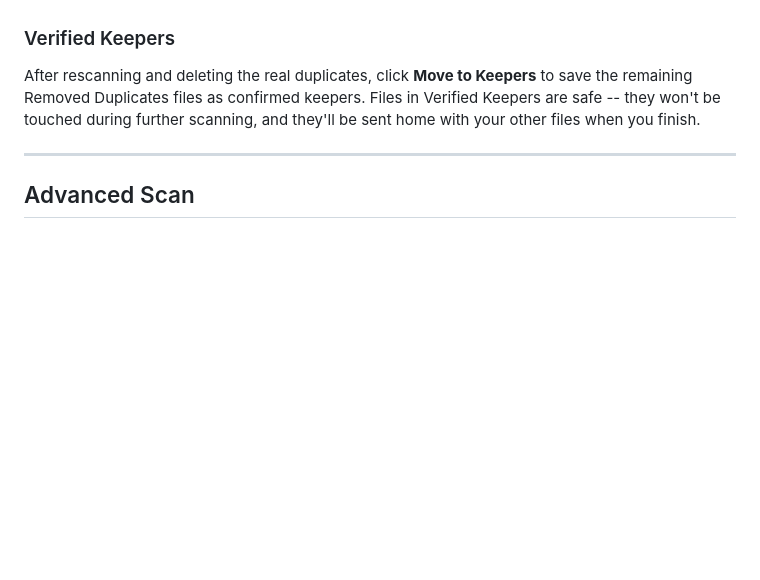
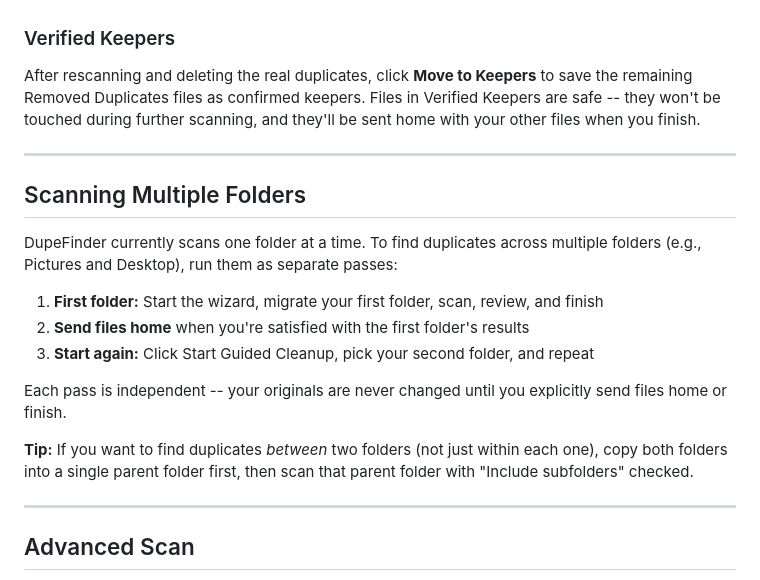
Before and after one commit to johnathanneals-dev/PixHerder, a Markdown page: USERS_MANUAL.md, the part around the change. GitHub-like rendering; blank space fills up the shorter version.

```diff
--- a/USERS_MANUAL.md
+++ b/USERS_MANUAL.md
@@ -186,6 +186,20 @@ After rescanning and deleting the real duplicates, click **Move to Keepers** to
 
 ---
 
+## Scanning Multiple Folders
+
+DupeFinder currently scans one folder at a time. To find duplicates across multiple folders (e.g., Pictures and Desktop), run them as separate passes:
+
+1. **First folder:** Start the wizard, migrate your first folder, scan, review, and finish
+2. **Send files home** when you're satisfied with the first folder's results
+3. **Start again:** Click Start Guided Cleanup, pick your second folder, and repeat
+
+Each pass is independent -- your originals are never changed until you explicitly send files home or finish.
+
+**Tip:** If you want to find duplicates *between* two folders (not just within each one), copy both folders into a single parent folder first, then scan that parent folder with "Include subfolders" checked.
+
+---
+
 ## Advanced Scan
 
 For users who don't need the wizard, click **Advanced Scan** on the dashboard. This gives you direct access to the scan configuration without the migration step. Useful for scanning folders that don't need a working copy made first.
```
Also changed, not shown: TODO.md (added, +45 -0 lines).
